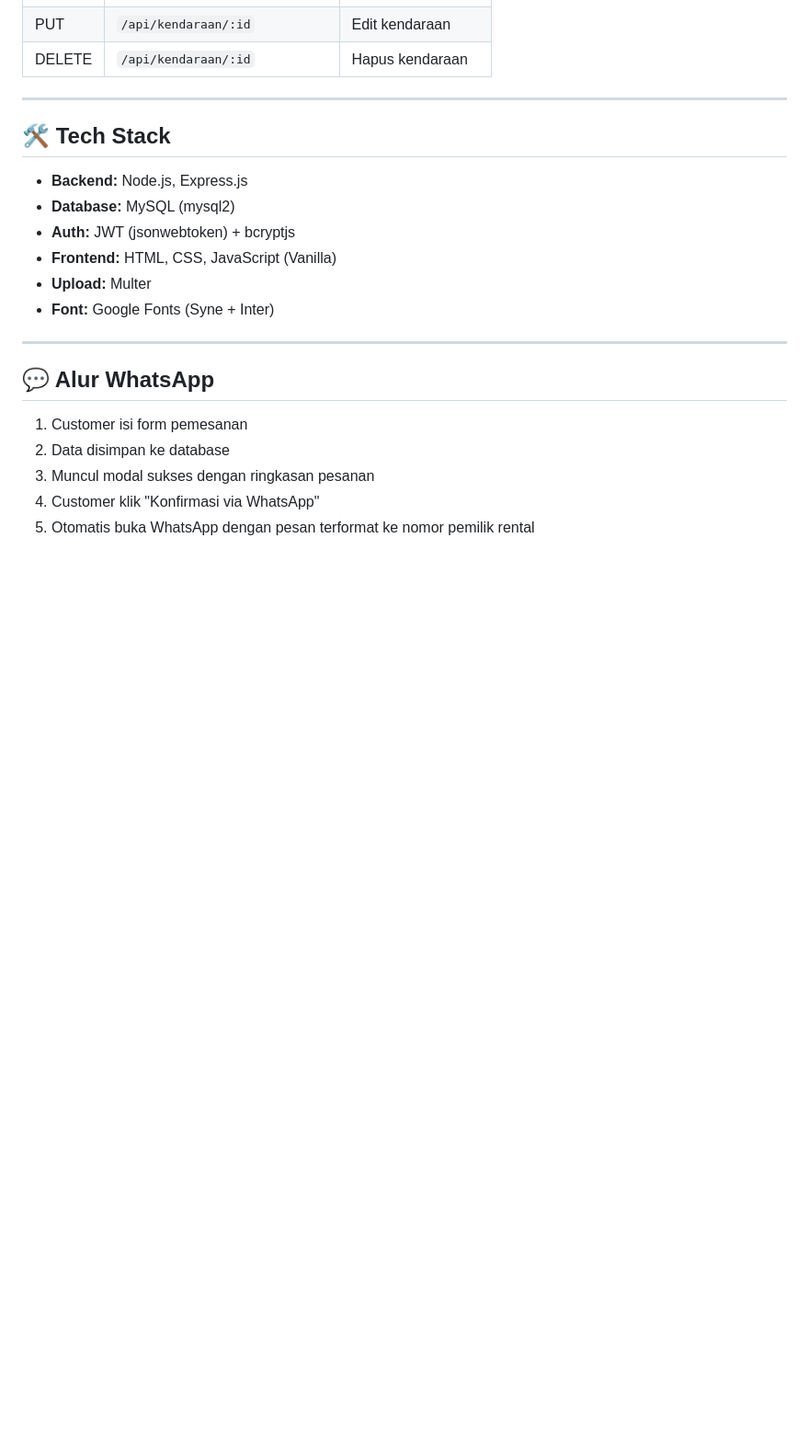
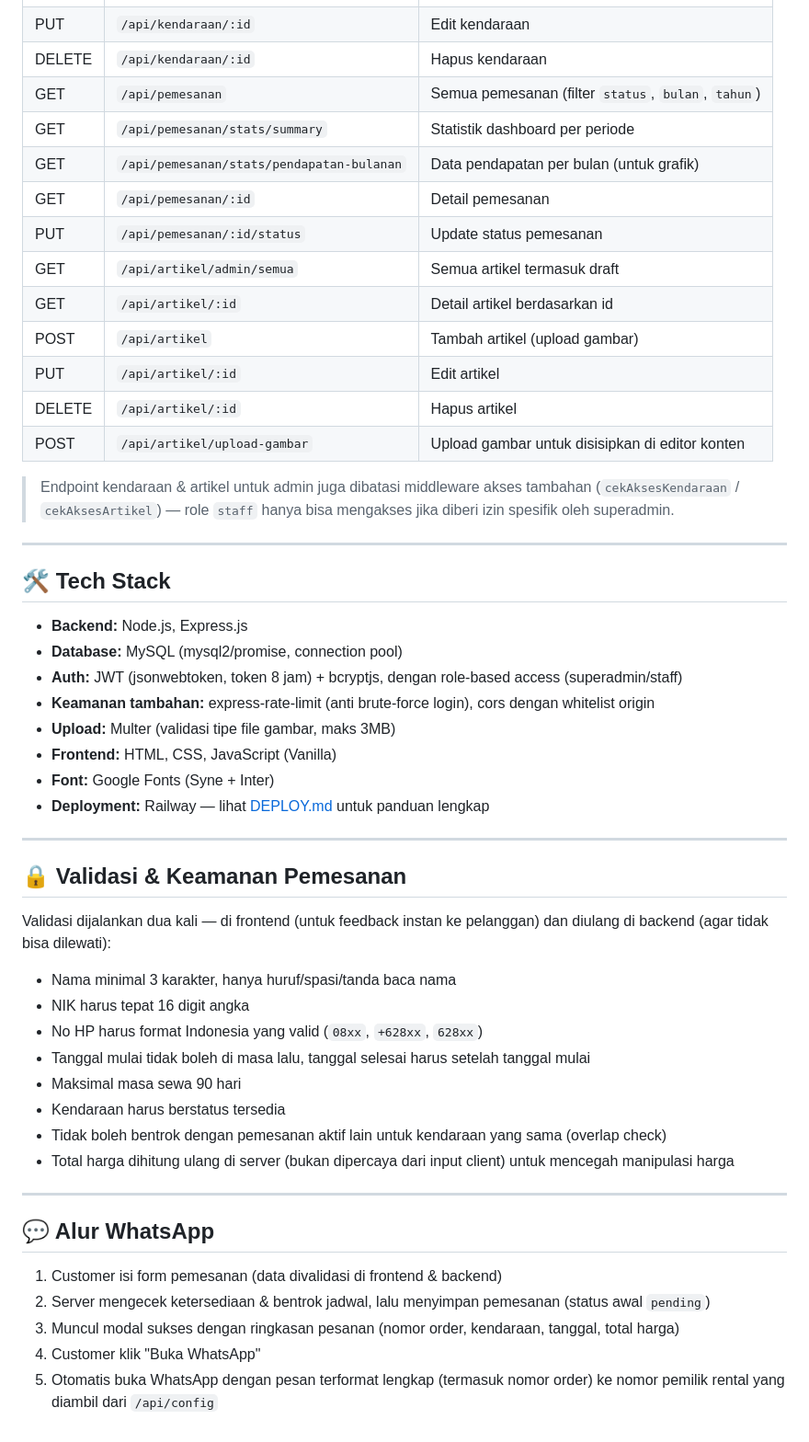
Before and after one commit to isutowaru/bali-rent, a Markdown page: README.md, the part around one of its changes. Shown at 92% size. Rendered like a GitHub page; blank space fills up the shorter version.

```diff
--- a/README.md
+++ b/README.md
@@ -127,21 +142,50 @@ npm run dev
 | PUT | `/api/kendaraan/:id` | Edit kendaraan |
 | DELETE | `/api/kendaraan/:id` | Hapus kendaraan |
+| GET | `/api/pemesanan` | Semua pemesanan (filter `status`, `bulan`, `tahun`) |
+| GET | `/api/pemesanan/stats/summary` | Statistik dashboard per periode |
+| GET | `/api/pemesanan/stats/pendapatan-bulanan` | Data pendapatan per bulan (untuk grafik) |
+| GET | `/api/pemesanan/:id` | Detail pemesanan |
+| PUT | `/api/pemesanan/:id/status` | Update status pemesanan |
+| GET | `/api/artikel/admin/semua` | Semua artikel termasuk draft |
+| GET | `/api/artikel/:id` | Detail artikel berdasarkan id |
+| POST | `/api/artikel` | Tambah artikel (upload gambar) |
+| PUT | `/api/artikel/:id` | Edit artikel |
+| DELETE | `/api/artikel/:id` | Hapus artikel |
+| POST | `/api/artikel/upload-gambar` | Upload gambar untuk disisipkan di editor konten |
+
+> Endpoint kendaraan & artikel untuk admin juga dibatasi middleware akses tambahan (`cekAksesKendaraan` / `cekAksesArtikel`) — role `staff` hanya bisa mengakses jika diberi izin spesifik oleh superadmin.
 
 ---
 
 ## 🛠️ Tech Stack
 - **Backend:** Node.js, Express.js
-- **Database:** MySQL (mysql2)
-- **Auth:** JWT (jsonwebtoken) + bcryptjs
+- **Database:** MySQL (mysql2/promise, connection pool)
+- **Auth:** JWT (jsonwebtoken, token 8 jam) + bcryptjs, dengan role-based access (superadmin/staff)
+- **Keamanan tambahan:** express-rate-limit (anti brute-force login), cors dengan whitelist origin
+- **Upload:** Multer (validasi tipe file gambar, maks 3MB)
 - **Frontend:** HTML, CSS, JavaScript (Vanilla)
-- **Upload:** Multer
 - **Font:** Google Fonts (Syne + Inter)
+- **Deployment:** Railway — lihat [DEPLOY.md](./DEPLOY.md) untuk panduan lengkap
+
+---
+
+## 🔒 Validasi & Keamanan Pemesanan
+
+Validasi dijalankan dua kali — di frontend (untuk feedback instan ke pelanggan) dan diulang di backend (agar tidak bisa dilewati):
+- Nama minimal 3 karakter, hanya huruf/spasi/tanda baca nama
+- NIK harus tepat 16 digit angka
+- No HP harus format Indonesia yang valid (`08xx`, `+628xx`, `628xx`)
+- Tanggal mulai tidak boleh di masa lalu, tanggal selesai harus setelah tanggal mulai
+- Maksimal masa sewa 90 hari
+- Kendaraan harus berstatus tersedia
+- Tidak boleh bentrok dengan pemesanan aktif lain untuk kendaraan yang sama (overlap check)
+- Total harga dihitung ulang di server (bukan dipercaya dari input client) untuk mencegah manipulasi harga
 
 ---
 
 ## 💬 Alur WhatsApp
-1. Customer isi form pemesanan
-2. Data disimpan ke database
-3. Muncul modal sukses dengan ringkasan pesanan
-4. Customer klik "Konfirmasi via WhatsApp"
-5. Otomatis buka WhatsApp dengan pesan terformat ke nomor pemilik rental
+1. Customer isi form pemesanan (data divalidasi di frontend & backend)
+2. Server mengecek ketersediaan & bentrok jadwal, lalu menyimpan pemesanan (status awal `pending`)
+3. Muncul modal sukses dengan ringkasan pesanan (nomor order, kendaraan, tanggal, total harga)
+4. Customer klik "Buka WhatsApp"
+5. Otomatis buka WhatsApp dengan pesan terformat lengkap (termasuk nomor order) ke nomor pemilik rental yang diambil dari `/api/config`
```
Also changed, not shown: other parts of README.md (+55 -40 lines).
